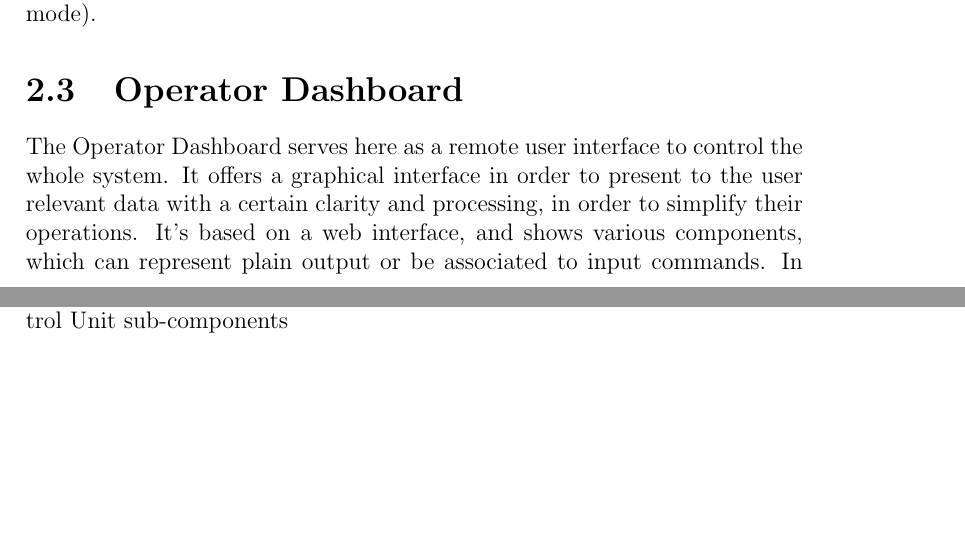
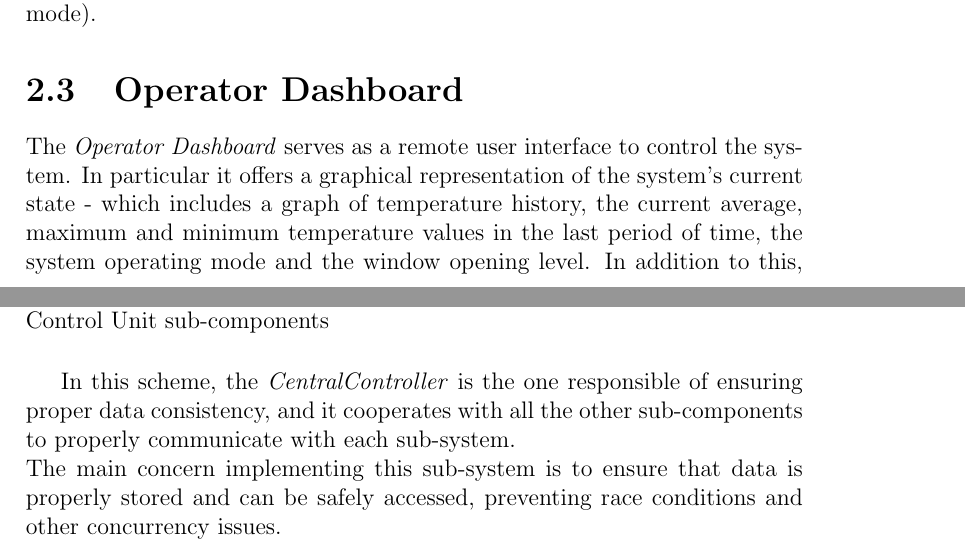
Before and after one commit to kimiosti/esiot-assignment03, a LaTeX document (doc/report.tex): two parts of pages 9 and 10 of 11, joined at a grey line, cut so that both start at the same text, the shorter picture padded with empty space. Compiled offline with pdfLaTeX.

Commit message:
Revised control unit architecture section

```diff
--- a/doc/report.tex
+++ b/doc/report.tex
@@ -106,16 +106,19 @@
 			\label{img:window-controller/communication-fsm}
 		\end{figure}
 		The Communication Task checks for new messages periodically, and expects to receive each period a message containing the current opening level, the current mode and the current temperature. On the other hand, it periodically sends a message containing the user input, representing whether the button has been pressed within the last period and the current value input for the window opening level. Obviously, it's a responsibility of the \textit{Control Unit}, as the system's Controller, to handle user input data according to the state (e.g. to discard the current input value if the system is in automatic mode).
-	\section{Operator Dashboard} %TO BE REVISED, MIGHT BE FINE
-	The Operator Dashboard serves here as a remote user interface to control the whole system. It offers a graphical interface in order to present to the user relevant data with a certain clarity and processing, in order to simplify their operations. It's based on a web interface, and shows various components, which can represent plain output or be associated to input commands. In particular, it offers the equivalent of the Window Controller in-place panel, with a button to switch between manual and automatic mode, and it adds to that a button to register that an alarm situation has been restored. It communicates via HTTP to the Control Unit, which is then responsible of reflecting user actions on the Model.
-	\section{Control Unit} % TO BE REVISED, MIGHT BE FINE
-	This subsystem serves as the application Controller. It exchanges data with all subsystems, storing internally what's relevant for the user in order to represent it properly, and ensures the user input is effective on the real-world domain. It's the core of the application, and therefore tracks the state of the other subsystems, and bridges among the various communication protocols (in this case Serial, HTTP and MQTT) to allow effective data exchange between subsystems. It will be made of various components itself, and its main goal is to decouple the other subsystems, trying to minimize inner coupling between its own components.
+	\section{Operator Dashboard}
+	The \textit{Operator Dashboard} serves as a remote user interface to control the system. In particular it offers a graphical representation of the system's current state - which includes a graph of temperature history, the current average, maximum and minimum temperature values in the last period of time, the system operating mode and the window opening level. In addition to this, it allows the operator to switch between automatic and manual modes, as well as a button to restore the system after solving an issue which caused an alarm. It's connected to the \textit{Control Unit} via \textit{HTTP}.
+	\section{Control Unit}
+	This sub-system is the core of the application. It exchanges data with all other sub-systems, and ensures data consistency storing internally all relevant values. Its main responsibility is to bridge between protocols to coordinate all system components, and to actuate the system's behavior on the real world.
+	\newline This sub-system itself is made out of various components.
 	\begin{figure}[H]
 		\centering{}
 		\includegraphics[scale=0.5]{img/control-unit-architecture.png}
-		\caption{UML lass diagram showing the architecture scheme for the Control Unit sub-components}
+		\caption{UML class diagram showing the architecture scheme for the Control Unit sub-components}
 		\label{img:control-unit-architecture}
 	\end{figure}
+	In this scheme, the \textit{CentralController} is the one responsible of ensuring proper data consistency, and it cooperates with all the other sub-components to properly communicate with each sub-system.
+	\newline The main concern implementing this sub-system is to ensure that data is properly stored and can be safely accessed, preventing race conditions and other concurrency issues.
 
 	\chapter{Implementing Choices}
 	\section{Temperature Monitor}
```
Also changed, not shown: doc/report.tex (2 more changed lines).
